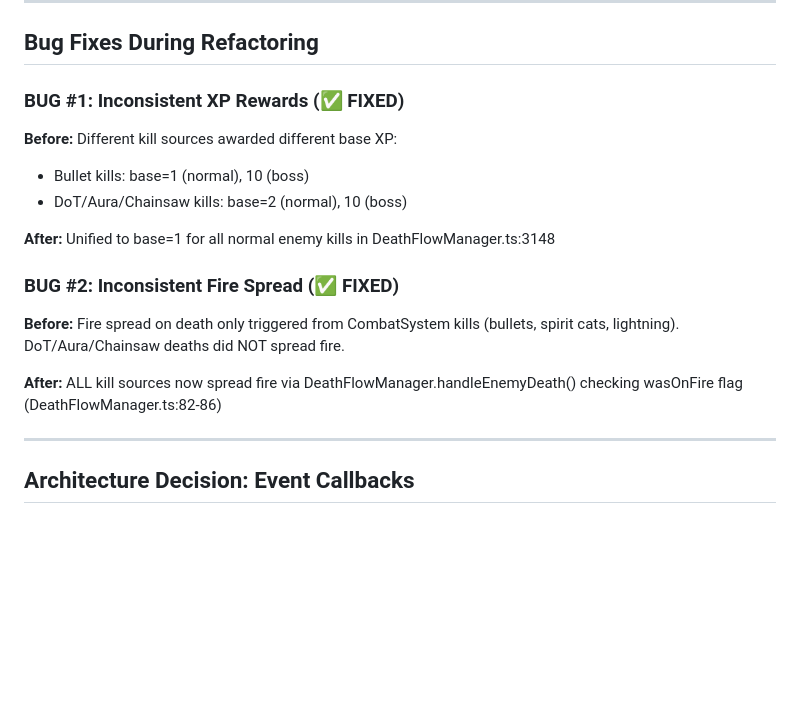
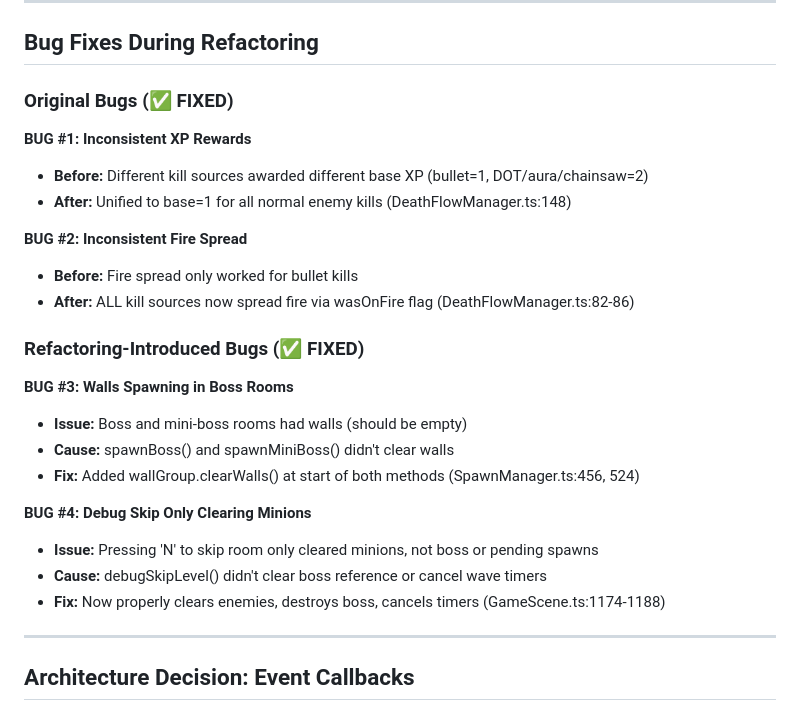
Before and after one commit to Nikamura/archerio-clone, a Markdown page: plan.md, the part around the change. Rendered like a GitHub page; blank space fills up the shorter version.

Commit message:
docs: document all 4 bugs fixed during refactoring
Updated plan.md to track:
- Original bugs #1 and #2 (XP rewards, fire spread) - FIXED
- Refactoring-introduced bugs #3 and #4 (walls in boss rooms, debug skip) - FIXED

All bugs now documented with issue, cause, and fix details including file references.

```diff
--- a/plan.md
+++ b/plan.md
@@ -91,17 +91,27 @@ Extract **7 major systems** from GameScene, consolidate **4+ scattered death han
 
 ## Bug Fixes During Refactoring
 
-### BUG #1: Inconsistent XP Rewards (✅ FIXED)
-**Before:** Different kill sources awarded different base XP:
-- Bullet kills: base=1 (normal), 10 (boss)
-- DoT/Aura/Chainsaw kills: base=2 (normal), 10 (boss)
+### Original Bugs (✅ FIXED)
 
-**After:** Unified to base=1 for all normal enemy kills in DeathFlowManager.ts:3148
+**BUG #1: Inconsistent XP Rewards**
+- **Before:** Different kill sources awarded different base XP (bullet=1, DOT/aura/chainsaw=2)
+- **After:** Unified to base=1 for all normal enemy kills (DeathFlowManager.ts:148)
 
-### BUG #2: Inconsistent Fire Spread (✅ FIXED)
-**Before:** Fire spread on death only triggered from CombatSystem kills (bullets, spirit cats, lightning). DoT/Aura/Chainsaw deaths did NOT spread fire.
+**BUG #2: Inconsistent Fire Spread**
+- **Before:** Fire spread only worked for bullet kills
+- **After:** ALL kill sources now spread fire via wasOnFire flag (DeathFlowManager.ts:82-86)
 
-**After:** ALL kill sources now spread fire via DeathFlowManager.handleEnemyDeath() checking wasOnFire flag (DeathFlowManager.ts:82-86)
+### Refactoring-Introduced Bugs (✅ FIXED)
+
+**BUG #3: Walls Spawning in Boss Rooms**
+- **Issue:** Boss and mini-boss rooms had walls (should be empty)
+- **Cause:** spawnBoss() and spawnMiniBoss() didn't clear walls
+- **Fix:** Added wallGroup.clearWalls() at start of both methods (SpawnManager.ts:456, 524)
+
+**BUG #4: Debug Skip Only Clearing Minions**
+- **Issue:** Pressing 'N' to skip room only cleared minions, not boss or pending spawns
+- **Cause:** debugSkipLevel() didn't clear boss reference or cancel wave timers
+- **Fix:** Now properly clears enemies, destroys boss, cancels timers (GameScene.ts:1174-1188)
 
 ---
 
```
